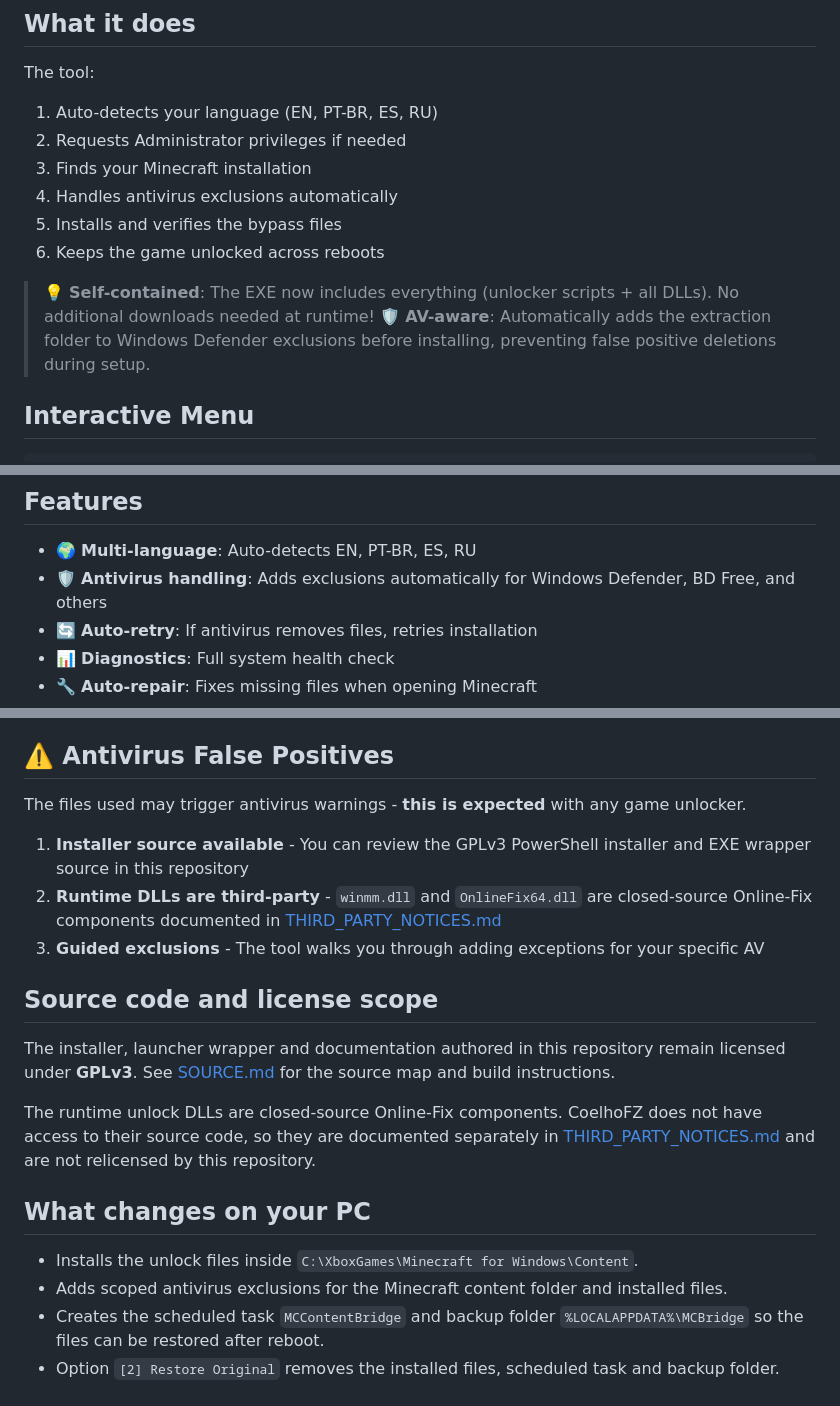
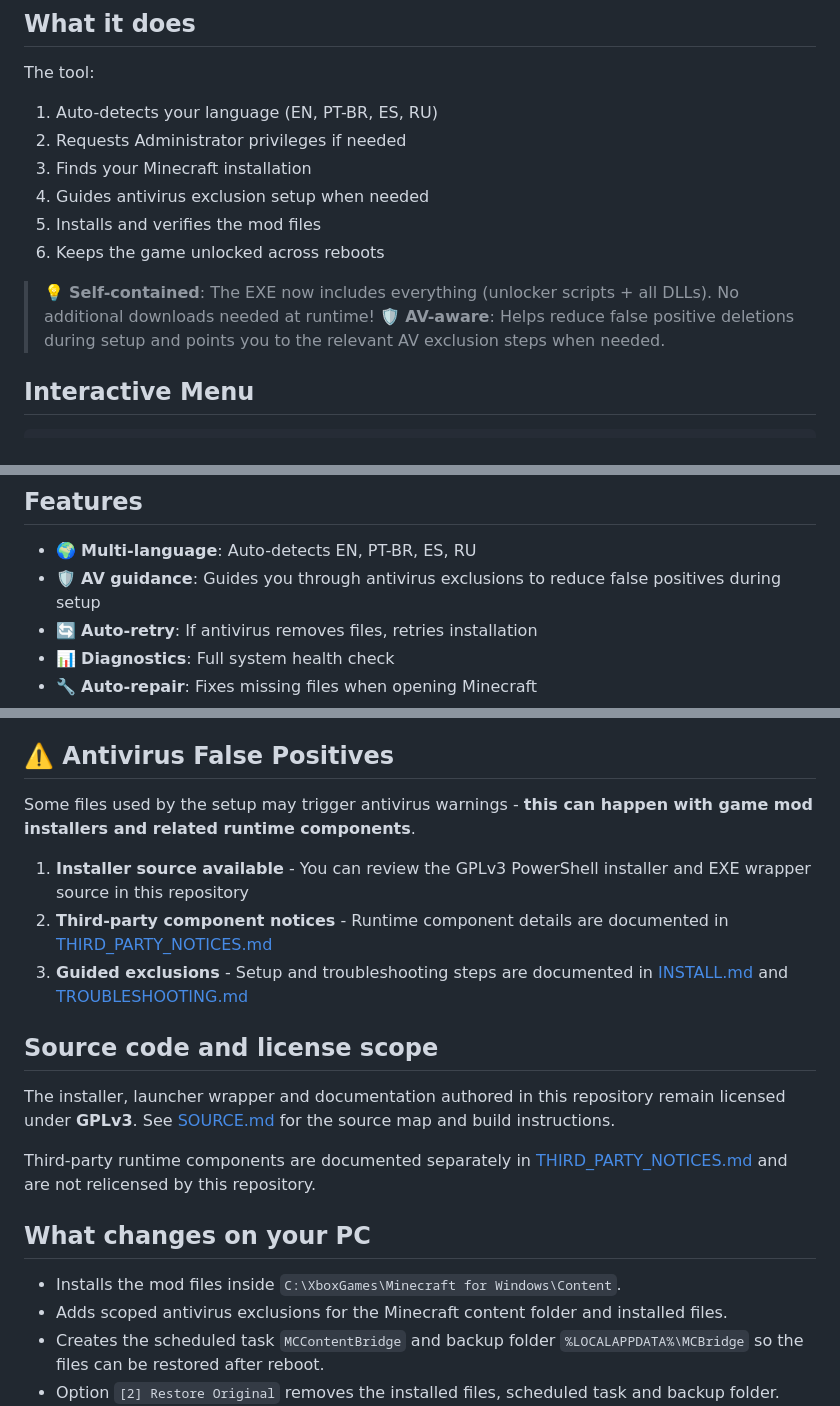
Before and after one commit to CoelhoFZ/MinecraftBedrockUnlocker, a Markdown page: README.md, 3 parts joined by grey strips. GitHub-like rendering.

```diff
--- a/README.md
+++ b/README.md
@@ -68,12 +66,12 @@ The tool:
 1. Auto-detects your language (EN, PT-BR, ES, RU)
 2. Requests Administrator privileges if needed
 3. Finds your Minecraft installation
-4. Handles antivirus exclusions automatically
-5. Installs and verifies the bypass files
+4. Guides antivirus exclusion setup when needed
+5. Installs and verifies the mod files
 6. Keeps the game unlocked across reboots
 
 > 💡 **Self-contained**: The EXE now includes everything (unlocker scripts + all DLLs). No additional downloads needed at runtime!
-> 🛡️ **AV-aware**: Automatically adds the extraction folder to Windows Defender exclusions before installing, preventing false positive deletions during setup.
+> 🛡️ **AV-aware**: Helps reduce false positive deletions during setup and points you to the relevant AV exclusion steps when needed.
 
 ## Interactive Menu
 
@@ -104,7 +102,7 @@ The tool:
 ## Features
 
 - 🌍 **Multi-language**: Auto-detects EN, PT-BR, ES, RU
-- 🛡️ **Antivirus handling**: Adds exclusions automatically for Windows Defender, BD Free, and others
+- 🛡️ **AV guidance**: Guides you through antivirus exclusions to reduce false positives during setup
 - 🔄 **Auto-retry**: If antivirus removes files, retries installation
 - 📊 **Diagnostics**: Full system health check
 - 🔧 **Auto-repair**: Fixes missing files when opening Minecraft
@@ -152,21 +150,21 @@ Add this folder to exclusions:
 
 ## ⚠️ Antivirus False Positives
 
-The files used may trigger antivirus warnings - **this is expected** with any game unlocker.
+Some files used by the setup may trigger antivirus warnings - **this can happen with game mod installers and related runtime components**.
 
 1. **Installer source available** - You can review the GPLv3 PowerShell installer and EXE wrapper source in this repository
-2. **Runtime DLLs are third-party** - `winmm.dll` and `OnlineFix64.dll` are closed-source Online-Fix components documented in [THIRD_PARTY_NOTICES.md](THIRD_PARTY_NOTICES.md)
-3. **Guided exclusions** - The tool walks you through adding exceptions for your specific AV
+2. **Third-party component notices** - Runtime component details are documented in [THIRD_PARTY_NOTICES.md](THIRD_PARTY_NOTICES.md)
+3. **Guided exclusions** - Setup and troubleshooting steps are documented in [INSTALL.md](INSTALL.md) and [TROUBLESHOOTING.md](TROUBLESHOOTING.md)
 
 ## Source code and license scope
 
 The installer, launcher wrapper and documentation authored in this repository remain licensed under **GPLv3**. See [SOURCE.md](SOURCE.md) for the source map and build instructions.
 
-The runtime unlock DLLs are closed-source Online-Fix components. CoelhoFZ does not have access to their source code, so they are documented separately in [THIRD_PARTY_NOTICES.md](THIRD_PARTY_NOTICES.md) and are not relicensed by this repository.
+Third-party runtime components are documented separately in [THIRD_PARTY_NOTICES.md](THIRD_PARTY_NOTICES.md) and are not relicensed by this repository.
 
 ## What changes on your PC
 
-- Installs the unlock files inside `C:\XboxGames\Minecraft for Windows\Content`.
+- Installs the mod files inside `C:\XboxGames\Minecraft for Windows\Content`.
 - Adds scoped antivirus exclusions for the Minecraft content folder and installed files.
 - Creates the scheduled task `MCContentBridge` and backup folder `%LOCALAPPDATA%\MCBridge` so the files can be restored after reboot.
 - Option `[2] Restore Original` removes the installed files, scheduled task and backup folder.
```
Also changed, not shown: other parts of README.md (+0 -3 lines), README_PT-BR.md (+8 -11 lines).
